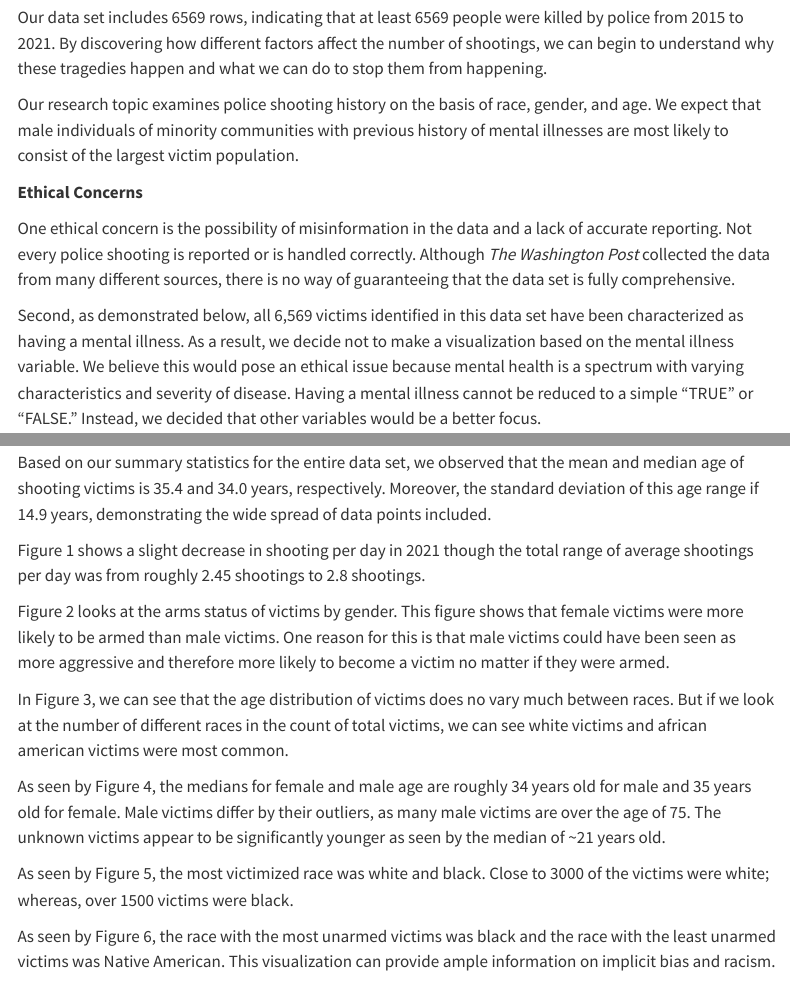
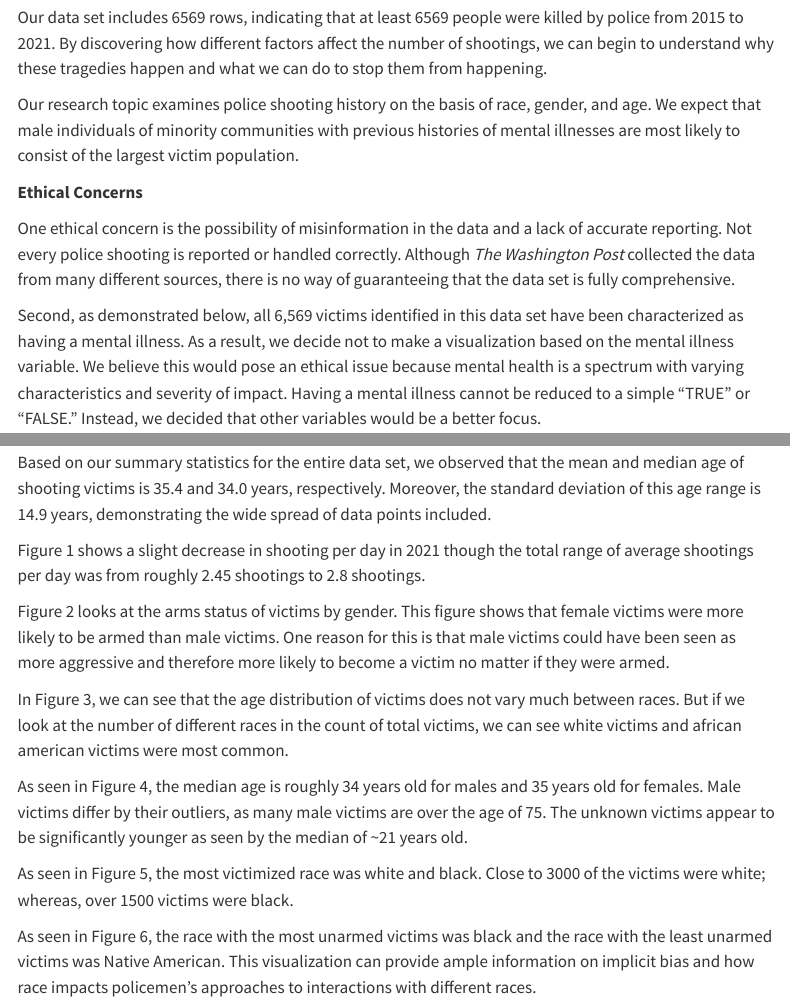
Before and after one commit to sta199-s23-2/project-the-wranglers, a Quarto document (report.qmd): the page in a window 1100 px wide, from 1420 px down, and a second part further down, joined at a grey line. Rendered offline with R 4.5, knitr and Pandoc in place of Quarto, with nearby package versions; some code elsewhere in the file could not run offline; menus at the side of the page are left out; long lines of code are wrapped.

Commit message:
edits to narrative and writing, added a label to final code chunk, added analysis to results

````diff
--- a/report.qmd
+++ b/report.qmd
@@ -33,16 +33,17 @@ How do race, gender, and whether a civilian was armed or not affect rates of pol
 
 Our data set includes 6569 rows, indicating that at least 6569 people were killed by police from 2015 to 2021. By discovering how different factors affect the number of shootings, we can begin to understand why these tragedies happen and what we can do to stop them from happening.
 
-Our research topic examines police shooting history on the basis of race, gender, and age. We expect that male individuals of minority communities with previous history of mental illnesses are most likely to consist of the largest victim population.
+Our research topic examines police shooting history on the basis of race, gender, and age. We expect that male individuals of minority communities with previous histories of mental illnesses are most likely to consist of the largest victim population.
 
 **Ethical Concerns**
 
-One ethical concern is the possibility of misinformation in the data and a lack of accurate reporting. Not every police shooting is reported or is handled correctly. Although *The Washington Post* collected the data from many different sources, there is no way of guaranteeing that the data set is fully comprehensive.
+One ethical concern is the possibility of misinformation in the data and a lack of accurate reporting. Not every police shooting is reported or handled correctly. Although *The Washington Post* collected the data from many different sources, there is no way of guaranteeing that the data set is fully comprehensive.
 
-Second, as demonstrated below, all 6,569 victims identified in this data set have been characterized as having a mental illness. As a result, we decide not to make a visualization based on the mental illness variable. We believe this would pose an ethical issue because mental health is a spectrum with varying characteristics and severity of disease. Having a mental illness cannot be reduced to a simple "TRUE" or "FALSE." Instead, we decided that other variables would be a better focus.
+Second, as demonstrated below, all 6,569 victims identified in this data set have been characterized as having a mental illness. As a result, we decide not to make a visualization based on the mental illness variable. We believe this would pose an ethical issue because mental health is a spectrum with varying characteristics and severity of impact. Having a mental illness cannot be reduced to a simple "TRUE" or "FALSE." Instead, we decided that other variables would be a better focus.
 
 ```{r}
 #| label: mental-illness
+
 sum(police_shootings$`Factors.Mental-Illness`)
 ```
 
@@ -191,16 +194,16 @@ police_shootings |>
 
 **Results**
 
-Based on our summary statistics for the entire data set, we observed that the mean and median age of shooting victims is 35.4 and 34.0 years, respectively. Moreover, the standard deviation of this age range if 14.9 years, demonstrating the wide spread of data points included.
+Based on our summary statistics for the entire data set, we observed that the mean and median age of shooting victims is 35.4 and 34.0 years, respectively. Moreover, the standard deviation of this age range is 14.9 years, demonstrating the wide spread of data points included.
 
 Figure 1 shows a slight decrease in shooting per day in 2021 though the total range of average shootings per day was from roughly 2.45 shootings to 2.8 shootings.
 
 Figure 2 looks at the arms status of victims by gender. This figure shows that female victims were more likely to be armed than male victims. One reason for this is that male victims could have been seen as more aggressive and therefore more likely to become a victim no matter if they were armed.
 
-In Figure 3, we can see that the age distribution of victims does no vary much between races. But if we look at the number of different races in the count of total victims, we can see white victims and african american victims were most common.
+In Figure 3, we can see that the age distribution of victims does not vary much between races. But if we look at the number of different races in the count of total victims, we can see white victims and african american victims were most common.
 
-As seen by Figure 4, the medians for female and male age are roughly 34 years old for male and 35 years old for female. Male victims differ by their outliers, as many male victims are over the age of 75. The unknown victims appear to be significantly younger as seen by the median of \~21 years old.
+As seen in Figure 4, the median age is roughly 34 years old for males and 35 years old for females. Male victims differ by their outliers, as many male victims are over the age of 75. The unknown victims appear to be significantly younger as seen by the median of \~21 years old.
 
-As seen by Figure 5, the most victimized race was white and black. Close to 3000 of the victims were white; whereas, over 1500 victims were black.
+As seen in Figure 5, the most victimized race was white and black. Close to 3000 of the victims were white; whereas, over 1500 victims were black.
 
-As seen by Figure 6, the race with the most unarmed victims was black and the race with the least unarmed victims was Native American. This visualization can provide ample information on implicit bias and racism.
+As seen in Figure 6, the race with the most unarmed victims was black and the race with the least unarmed victims was Native American. This visualization can provide ample information on implicit bias and how race impacts policemen's approaches to interactions with different races.
````
Also changed, not shown: docs/search.json, report.qmd (8 more changed lines), 4 other files.
